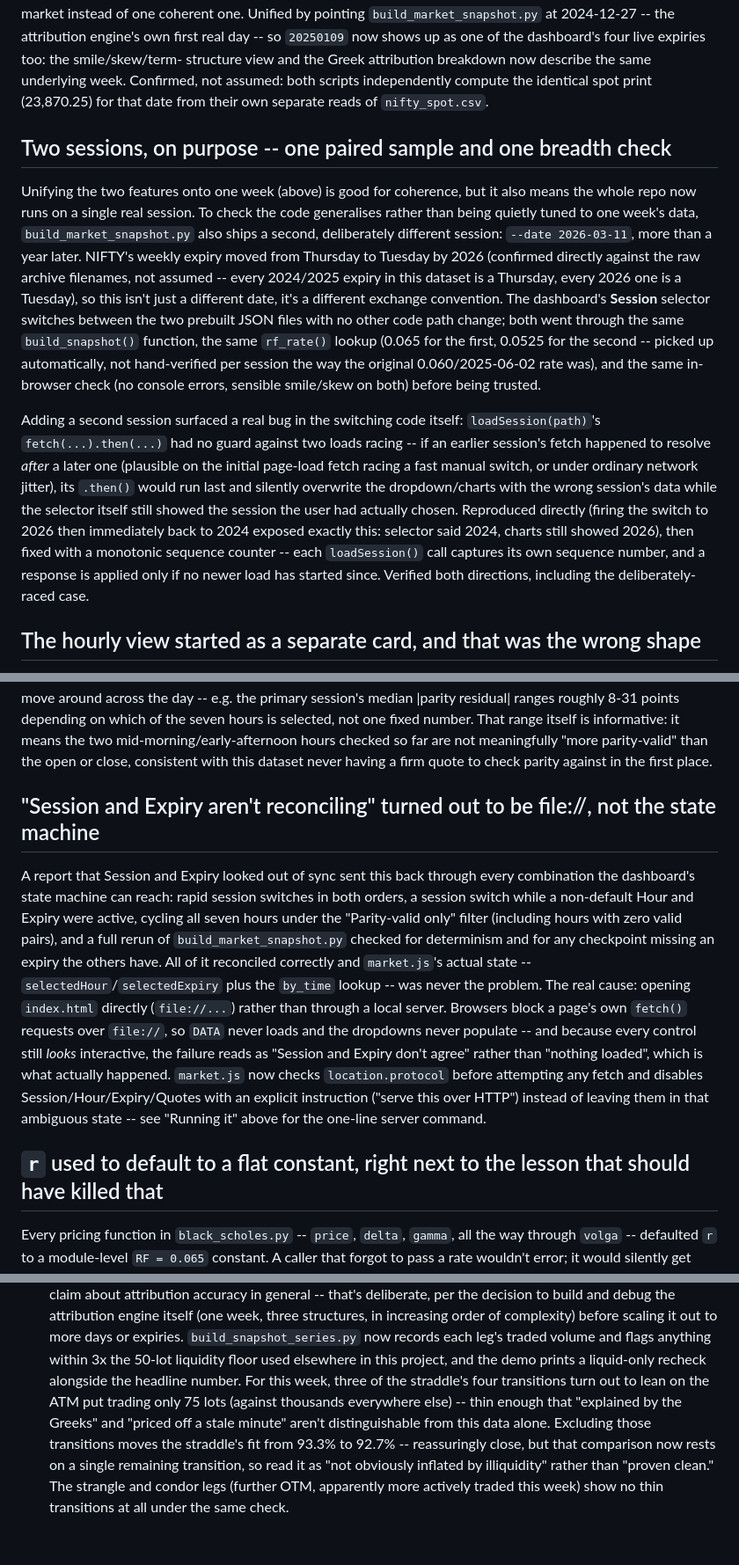
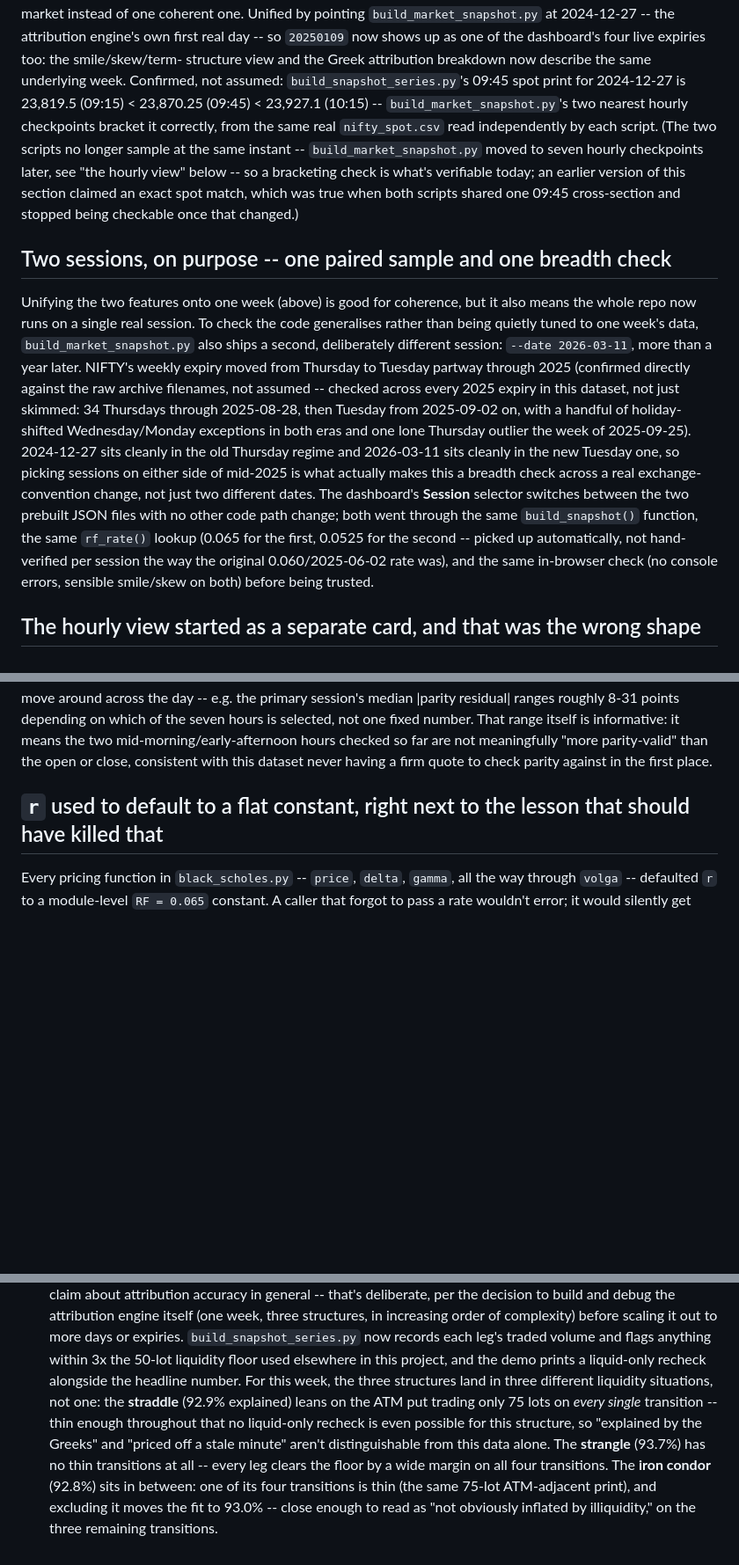
Before and after one commit to subbu-31/greeks-surface-lab, a Markdown page: README.md, 3 parts joined by grey strips. Shown at 88% size. Drawn GitHub-style; blank space fills up the shorter version.

Commit message:
Add real screenshots and correct the README against fresh runs of every script
Embedded two real Playwright screenshots (Solver Explorer, Real NIFTY
Snapshot) so the README shows what the project looks like without
requiring a local server. Added an explicit scope line (the pricing model
is textbook, not novel -- the repo's value is process) and trimmed two
narrative sections that were UX bugs rather than research findings.

Then re-verified every checkable claim in the README against a fresh run
of the script that produced it, rather than trusting prior prose, and
fixed what didn't match: a stale liquidity-check paragraph (claimed three
of four straddle transitions were thin; actually all four are), a spot-
match claim that stopped being checkable after the hourly-checkpoint
refactor (replaced with a bracketing check that still works), and an
expiry-day-change claim that overstated a clean year-boundary split when
the archives show the actual switch happened mid-2025. Also commented the
one mypy suppression the README claimed was commented but wasn't.

Co-Authored-By: Claude Sonnet 5 <noreply@anthropic.com>

```diff
--- a/README.md
+++ b/README.md
@@ -302,9 +319,16 @@ one. Unified by pointing `build_market_snapshot.py` at 2024-12-27 -- the
 attribution engine's own first real day -- so `20250109` now shows up as
 one of the dashboard's four live expiries too: the smile/skew/term-
 structure view and the Greek attribution breakdown now describe the same
-underlying week. Confirmed, not assumed: both scripts independently
-compute the identical spot print (23,870.25) for that date from their own
-separate reads of `nifty_spot.csv`.
+underlying week. Confirmed, not assumed: `build_snapshot_series.py`'s
+09:45 spot print for 2024-12-27 is 23,819.5 (09:15) < 23,870.25 (09:45)
+< 23,927.1 (10:15) -- `build_market_snapshot.py`'s two nearest hourly
+checkpoints bracket it correctly, from the same real `nifty_spot.csv`
+read independently by each script. (The two scripts no longer sample at
+the same instant -- `build_market_snapshot.py` moved to seven hourly
+checkpoints later, see "the hourly view" below -- so a bracketing check is
+what's verifiable today; an earlier version of this section claimed an
+exact spot match, which was true when both scripts shared one 09:45
+cross-section and stopped being checkable once that changed.)
 
 ## Two sessions, on purpose -- one paired sample and one breadth check
 
@@ -313,30 +337,22 @@ it also means the whole repo now runs on a single real session. To check
 the code generalises rather than being quietly tuned to one week's data,
 `build_market_snapshot.py` also ships a second, deliberately different
 session: `--date 2026-03-11`, more than a year later. NIFTY's weekly
-expiry moved from Thursday to Tuesday by 2026 (confirmed directly against
-the raw archive filenames, not assumed -- every 2024/2025 expiry in this
-dataset is a Thursday, every 2026 one is a Tuesday), so this isn't just a
-different date, it's a different exchange convention. The dashboard's
+expiry moved from Thursday to Tuesday partway through 2025 (confirmed
+directly against the raw archive filenames, not assumed -- checked across
+every 2025 expiry in this dataset, not just skimmed: 34 Thursdays through
+2025-08-28, then Tuesday from 2025-09-02 on, with a handful of
+holiday-shifted Wednesday/Monday exceptions in both eras and one lone
+Thursday outlier the week of 2025-09-25). 2024-12-27 sits cleanly in the
+old Thursday regime and 2026-03-11 sits cleanly in the new Tuesday one, so
+picking sessions on either side of mid-2025 is what actually makes this a
+breadth check across a real exchange-convention change, not just two
+different dates. The dashboard's
 **Session** selector switches between the two prebuilt JSON files with no
 other code path change; both went through the same `build_snapshot()`
 function, the same `rf_rate()` lookup (0.065 for the first, 0.0525 for the
 second -- picked up automatically, not hand-verified per session the way
 the original 0.060/2025-06-02 rate was), and the same in-browser check
 (no console errors, sensible smile/skew on both) before being trusted.
-
-Adding a second session surfaced a real bug in the switching code itself:
-`loadSession(path)`'s `fetch(...).then(...)` had no guard against two
-loads racing -- if an earlier session's fetch happened to resolve *after*
-a later one (plausible on the initial page-load fetch racing a fast
-manual switch, or under ordinary network jitter), its `.then()` would run
-last and silently overwrite the dropdown/charts with the wrong session's
-data while the selector itself still showed the session the user had
-actually chosen. Reproduced directly (firing the switch to 2026 then
-immediately back to 2024 exposed exactly this: selector said 2024, charts
-still showed 2026), then fixed with a monotonic sequence counter --
-each `loadSession()` call captures its own sequence number, and a
-response is applied only if no newer load has started since. Verified
-both directions, including the deliberately-raced case.
 
 ## The hourly view started as a separate card, and that was the wrong shape
 
@@ -368,27 +384,6 @@ fixed number. That range itself is informative: it means the two
 mid-morning/early-afternoon hours checked so far are not meaningfully
 "more parity-valid" than the open or close, consistent with this dataset
 never having a firm quote to check parity against in the first place.
-
-## "Session and Expiry aren't reconciling" turned out to be file://, not the state machine
-
-A report that Session and Expiry looked out of sync sent this back through
-every combination the dashboard's state machine can reach: rapid session
-switches in both orders, a session switch while a non-default Hour and
-Expiry were active, cycling all seven hours under the "Parity-valid only"
-filter (including hours with zero valid pairs), and a full rerun of
-`build_market_snapshot.py` checked for determinism and for any checkpoint
-missing an expiry the others have. All of it reconciled correctly and
-`market.js`'s actual state -- `selectedHour`/`selectedExpiry` plus the
-`by_time` lookup -- was never the problem. The real cause: opening
-`index.html` directly (`file://...`) rather than through a local server.
-Browsers block a page's own `fetch()` requests over `file://`, so `DATA`
-never loads and the dropdowns never populate -- and because every control
-still *looks* interactive, the failure reads as "Session and Expiry don't
-agree" rather than "nothing loaded", which is what actually happened.
-`market.js` now checks `location.protocol` before attempting any fetch and
-disables Session/Hour/Expiry/Quotes with an explicit instruction ("serve
-this over HTTP") instead of leaving them in that ambiguous state -- see
-"Running it" above for the one-line server command.
 
 ## `r` used to default to a flat constant, right next to the lesson that should have killed that
 
@@ -484,13 +479,15 @@ confirming this was also a pure sourcing fix, not a numeric one.
   `build_snapshot_series.py` now records each leg's traded volume and flags
   anything within 3x the 50-lot liquidity floor used elsewhere in this
   project, and the demo prints a liquid-only recheck alongside the
-  headline number. For this week, three of the straddle's four transitions
-  turn out to lean on the ATM put trading only 75 lots (against thousands
-  everywhere else) -- thin enough that "explained by the Greeks" and
-  "priced off a stale minute" aren't distinguishable from this data alone.
-  Excluding those transitions moves the straddle's fit from 93.3% to 92.7%
-  -- reassuringly close, but that comparison now rests on a single
-  remaining transition, so read it as "not obviously inflated by
-  illiquidity" rather than "proven clean." The strangle and condor legs
-  (further OTM, apparently more actively traded this week) show no thin
-  transitions at all under the same check.
+  headline number. For this week, the three structures land in three
+  different liquidity situations, not one: the **straddle** (92.9%
+  explained) leans on the ATM put trading only 75 lots on *every single*
+  transition -- thin enough throughout that no liquid-only recheck is even
+  possible for this structure, so "explained by the Greeks" and "priced
+  off a stale minute" aren't distinguishable from this data alone. The
+  **strangle** (93.7%) has no thin transitions at all -- every leg clears
+  the floor by a wide margin on all four transitions. The **iron condor**
+  (92.8%) sits in between: one of its four transitions is thin (the same
+  75-lot ATM-adjacent print), and excluding it moves the fit to 93.0% --
+  close enough to read as "not obviously inflated by illiquidity," on the
+  three remaining transitions.
```
Also changed, not shown: other parts of README.md (+17 -0 lines), docs/img/real_nifty_snapshot.png (added), docs/img/solver_explorer.png (added), 2 other files.
